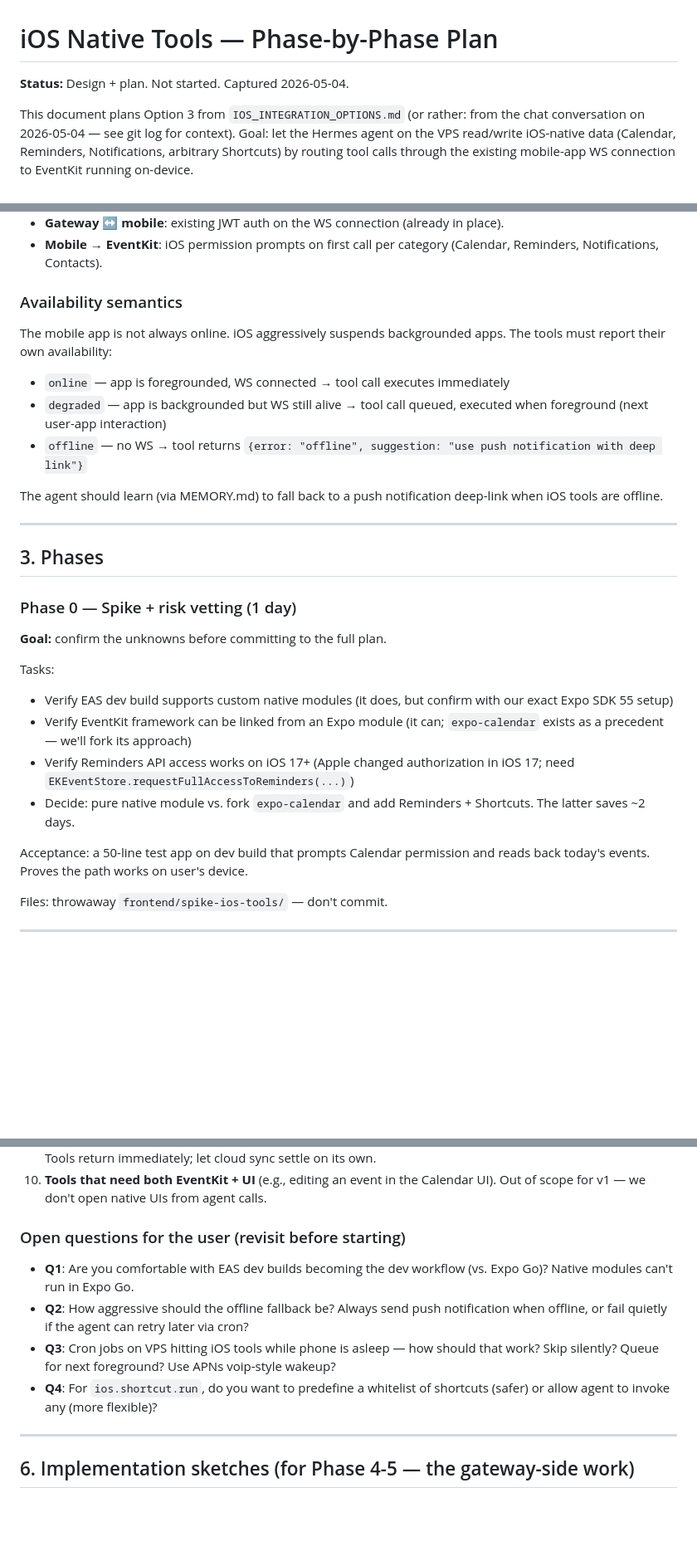
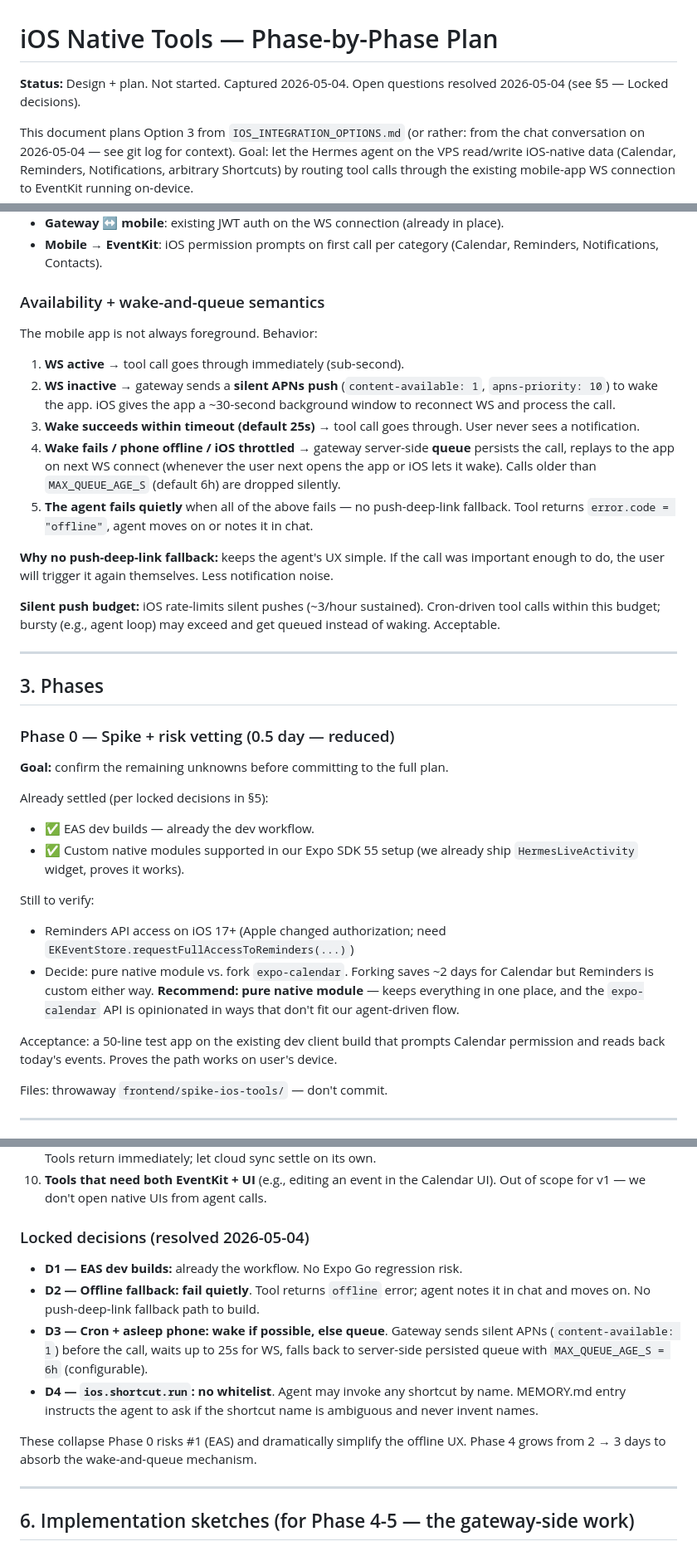
Before and after one commit to dk5761/Hermes_agent, a Markdown page: IOS_NATIVE_TOOLS_PLAN.md, 3 parts joined by grey strips. Shown at 83% size. GitHub-like rendering; blank space fills up the shorter version.

```diff
--- a/IOS_NATIVE_TOOLS_PLAN.md
+++ b/IOS_NATIVE_TOOLS_PLAN.md
@@ -1,6 +1,6 @@
 # iOS Native Tools — Phase-by-Phase Plan
 
-**Status:** Design + plan. Not started. Captured 2026-05-04.
+**Status:** Design + plan. Not started. Captured 2026-05-04. Open questions resolved 2026-05-04 (see §5 — Locked decisions).
 
 This document plans Option 3 from `IOS_INTEGRATION_OPTIONS.md` (or rather: from the chat conversation on 2026-05-04 — see git log for context). Goal: let the Hermes agent on the VPS read/write iOS-native data (Calendar, Reminders, Notifications, arbitrary Shortcuts) by routing tool calls through the existing mobile-app WS connection to EventKit running on-device.
 
@@ -65,31 +65,37 @@ ios.shortcut.run(shortcut_name, input?: string)                     → {result_
 - **Gateway ↔ mobile**: existing JWT auth on the WS connection (already in place).
 - **Mobile → EventKit**: iOS permission prompts on first call per category (Calendar, Reminders, Notifications, Contacts).
 
-### Availability semantics
+### Availability + wake-and-queue semantics
 
-The mobile app is not always online. iOS aggressively suspends backgrounded apps. The tools must report their own availability:
+The mobile app is not always foreground. Behavior:
 
-- `online` — app is foregrounded, WS connected → tool call executes immediately
-- `degraded` — app is backgrounded but WS still alive → tool call queued, executed when foreground (next user-app interaction)
-- `offline` — no WS → tool returns `{error: "offline", suggestion: "use push notification with deep link"}`
+1. **WS active** → tool call goes through immediately (sub-second).
+2. **WS inactive** → gateway sends a **silent APNs push** (`content-available: 1`, `apns-priority: 10`) to wake the app. iOS gives the app a ~30-second background window to reconnect WS and process the call.
+3. **Wake succeeds within timeout (default 25s)** → tool call goes through. User never sees a notification.
+4. **Wake fails / phone offline / iOS throttled** → gateway server-side **queue** persists the call, replays to the app on next WS connect (whenever the user next opens the app or iOS lets it wake). Calls older than `MAX_QUEUE_AGE_S` (default 6h) are dropped silently.
+5. **The agent fails quietly** when all of the above fails — no push-deep-link fallback. Tool returns `error.code = "offline"`, agent moves on or notes it in chat.
 
-The agent should learn (via MEMORY.md) to fall back to a push notification deep-link when iOS tools are offline.
+**Why no push-deep-link fallback:** keeps the agent's UX simple. If the call was important enough to do, the user will trigger it again themselves. Less notification noise.
+
+**Silent push budget:** iOS rate-limits silent pushes (~3/hour sustained). Cron-driven tool calls within this budget; bursty (e.g., agent loop) may exceed and get queued instead of waking. Acceptable.
 
 ---
 
 ## 3. Phases
 
-### Phase 0 — Spike + risk vetting (1 day)
+### Phase 0 — Spike + risk vetting (0.5 day — reduced)
 
-**Goal:** confirm the unknowns before committing to the full plan.
+**Goal:** confirm the remaining unknowns before committing to the full plan.
 
-Tasks:
-- Verify EAS dev build supports custom native modules (it does, but confirm with our exact Expo SDK 55 setup)
-- Verify EventKit framework can be linked from an Expo module (it can; `expo-calendar` exists as a precedent — we'll fork its approach)
-- Verify Reminders API access works on iOS 17+ (Apple changed authorization in iOS 17; need `EKEventStore.requestFullAccessToReminders(...)`)
-- Decide: pure native module vs. fork `expo-calendar` and add Reminders + Shortcuts. The latter saves ~2 days.
+Already settled (per locked decisions in §5):
+- ✅ EAS dev builds — already the dev workflow.
+- ✅ Custom native modules supported in our Expo SDK 55 setup (we already ship `HermesLiveActivity` widget, proves it works).
 
-Acceptance: a 50-line test app on dev build that prompts Calendar permission and reads back today's events. Proves the path works on user's device.
+Still to verify:
+- Reminders API access on iOS 17+ (Apple changed authorization; need `EKEventStore.requestFullAccessToReminders(...)`)
+- Decide: pure native module vs. fork `expo-calendar`. Forking saves ~2 days for Calendar but Reminders is custom either way. **Recommend: pure native module** — keeps everything in one place, and the `expo-calendar` API is opinionated in ways that don't fit our agent-driven flow.
+
+Acceptance: a 50-line test app on the existing dev client build that prompts Calendar permission and reads back today's events. Proves the path works on user's device.
 
 Files: throwaway `frontend/spike-ios-tools/` — don't commit.
 
@@ -384,12 +423,14 @@ Realistic with focus, single-developer. Add 50% buffer for surprises (iOS permis
 9. **Calendar sync delay.** EventKit writes are local; iCloud Calendar may take 0–30s to propagate to Watch/Mac. Tools return immediately; let cloud sync settle on its own.
 10. **Tools that need both EventKit + UI** (e.g., editing an event in the Calendar UI). Out of scope for v1 — we don't open native UIs from agent calls.
 
-### Open questions for the user (revisit before starting)
+### Locked decisions (resolved 2026-05-04)
 
-- **Q1**: Are you comfortable with EAS dev builds becoming the dev workflow (vs. Expo Go)? Native modules can't run in Expo Go.
-- **Q2**: How aggressive should the offline fallback be? Always send push notification when offline, or fail quietly if the agent can retry later via cron?
-- **Q3**: Cron jobs on VPS hitting iOS tools while phone is asleep — how should that work? Skip silently? Queue for next foreground? Use APNs voip-style wakeup?
-- **Q4**: For `ios.shortcut.run`, do you want to predefine a whitelist of shortcuts (safer) or allow agent to invoke any (more flexible)?
+- **D1 — EAS dev builds:** already the workflow. No Expo Go regression risk.
+- **D2 — Offline fallback:** **fail quietly**. Tool returns `offline` error; agent notes it in chat and moves on. No push-deep-link fallback path to build.
+- **D3 — Cron + asleep phone:** **wake if possible, else queue**. Gateway sends silent APNs (`content-available: 1`) before the call, waits up to 25s for WS, falls back to server-side persisted queue with `MAX_QUEUE_AGE_S = 6h` (configurable).
+- **D4 — `ios.shortcut.run`:** **no whitelist**. Agent may invoke any shortcut by name. MEMORY.md entry instructs the agent to ask if the shortcut name is ambiguous and never invent names.
+
+These collapse Phase 0 risks #1 (EAS) and dramatically simplify the offline UX. Phase 4 grows from 2 → 3 days to absorb the wake-and-queue mechanism.
 
 ---
 
```
Also changed, not shown: other parts of IOS_NATIVE_TOOLS_PLAN.md (+39 -6 lines).
